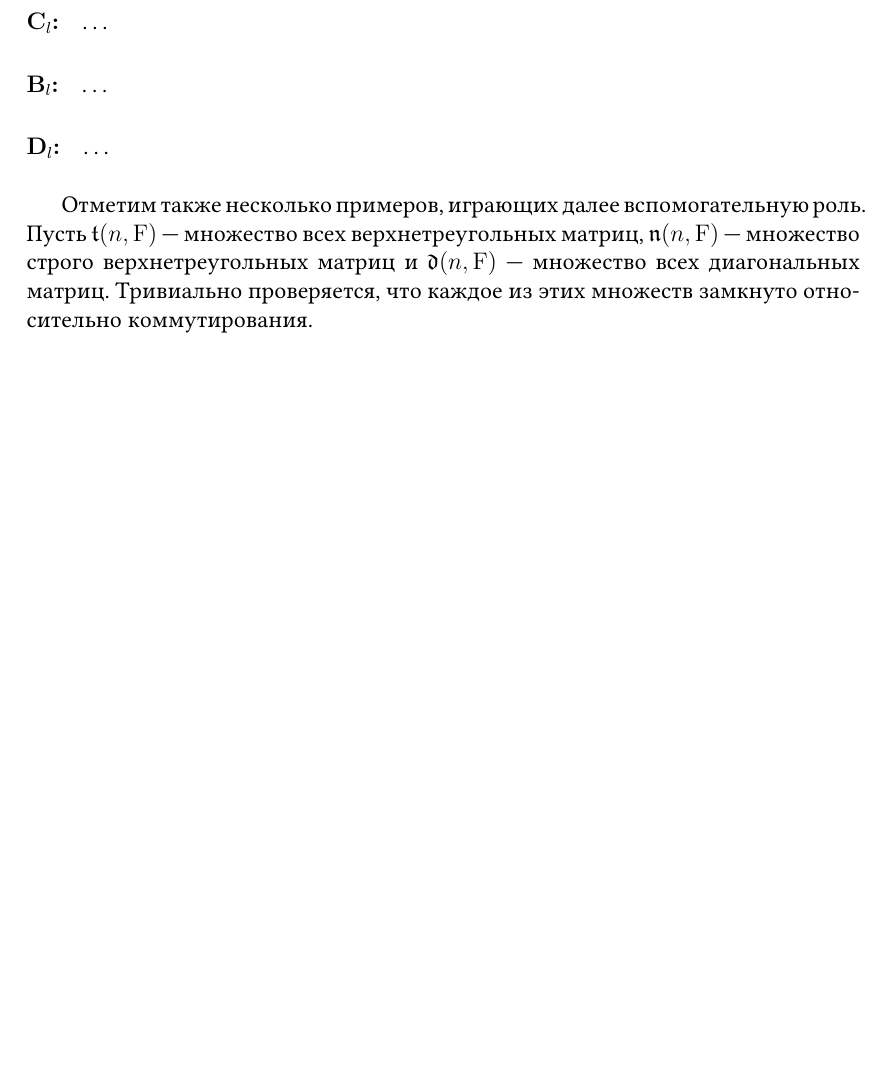
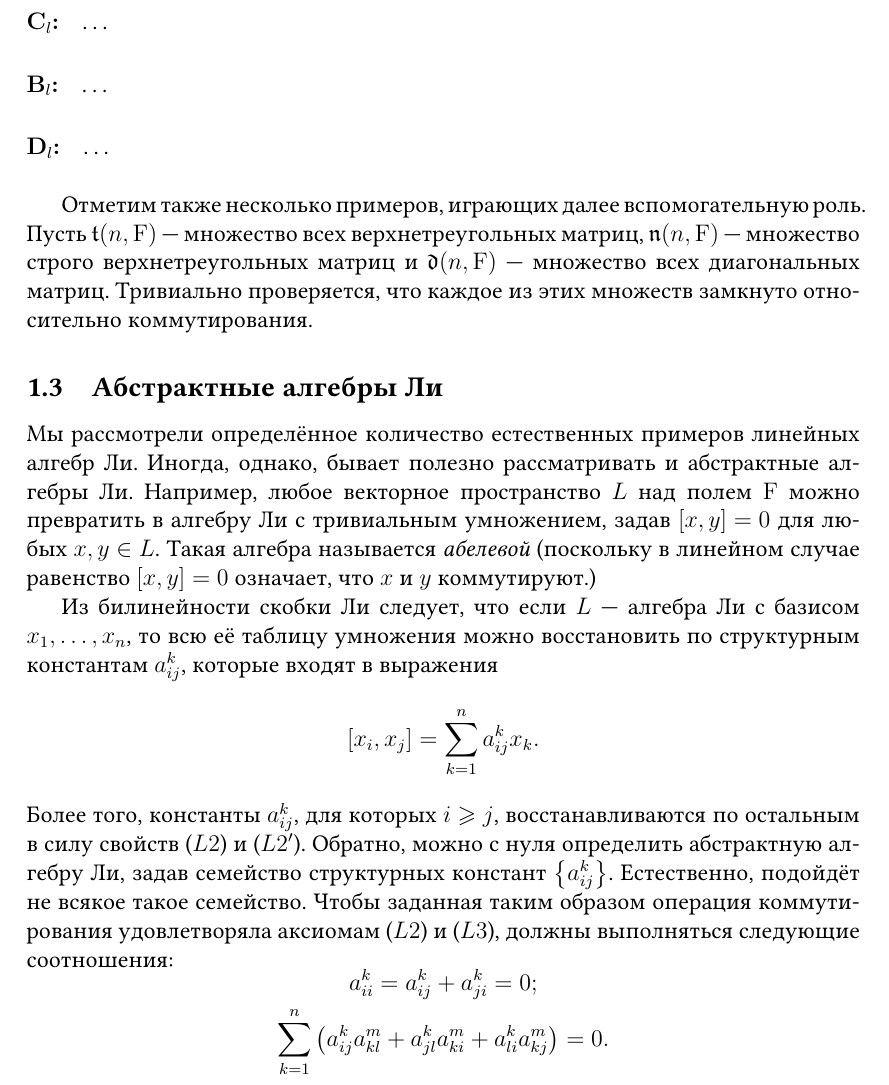
Before and after one commit to fimmind/coursework, a LaTeX document (paperwork/main.tex): part of page 4 of 4, cut so that both start at the same text, the shorter picture padded with empty space. Compiled offline with pdfLaTeX.

Commit message:
Abstract Lie algebras

```diff
--- a/paperwork/main.tex
+++ b/paperwork/main.tex
@@ -108,6 +108,21 @@
 
 Отметим также несколько примеров, играющих далее вспомогательную роль. Пусть \( \mathfrak{t}(n, \mathrm F) \) --- множество всех верхнетреугольных матриц, \( \mathfrak{n}(n, \mathrm F) \) --- множество строго верхнетреугольных матриц и \( \mathfrak{d}(n, \mathrm F) \) --- множество всех диагональных матриц. Тривиально проверяется, что каждое из этих множеств замкнуто относительно коммутирования.
 
+\subsection{Абстрактные алгебры Ли}
+Мы рассмотрели определённое количество естественных примеров линейных алгебр Ли. Иногда, однако, бывает полезно рассматривать и абстрактные алгебры Ли. Например, любое векторное пространство \({ L }\) над полем \({ \mathrm F }\) можно превратить в алгебру Ли с тривиальным умножением, задав \({ [x, y] = 0 }\) для любых \({ x, y \in L }\). Такая алгебра называется \textit{абелевой} (поскольку в линейном случае равенство \({ [x, y] = 0 }\) означает, что \({ x }\) и \({ y }\) коммутируют.)
+
+Из билинейности скобки Ли следует, что если \({ L }\) --- алгебра Ли с базисом \({ x_1, \ldots, x_n }\), то всю её таблицу умножения можно восстановить по структурным константам \({ a^{k}_{ij} }\), которые входят в выражения
+\[
+    [x_i, x_j] = \sum_{k=1}^{n} a^{k}_{ij} x_k.
+\]
+Более того, константы \({ a^{k}_{ij} }\), для которых \({ i \geqslant j }\), восстанавливаются по остальным в силу свойств (\({ L 2 }\)) и (\({ L 2' }\)). Обратно, можно с нуля определить абстрактную алгебру Ли, задав семейство структурных констант \({ \left\{ a^{k}_{ij} \right\} }\). Естественно, подойдёт не всякое такое семейство. Чтобы заданная таким образом операция коммутирования удовлетворяла аксиомам (\({ L 2 }\)) и (\({ L 3 }\)), должны выполняться следующие соотношения:
+\[
+    \begin{gathered}
+        a^{k}_{ii} = a^{k}_{ij} + a^{k}_{ji} = 0; \\
+        \sum_{k=1}^{n} \left( a^{k}_{ij} a^{m}_{kl} + a^{k}_{jl} a^{m}_{ki} + a^{k}_{li} a^{m}_{kj} \right) = 0.
+    \end{gathered}
+\]
+
 \end{document}
 
 % vim: spell spelllang=ru_yo
```
